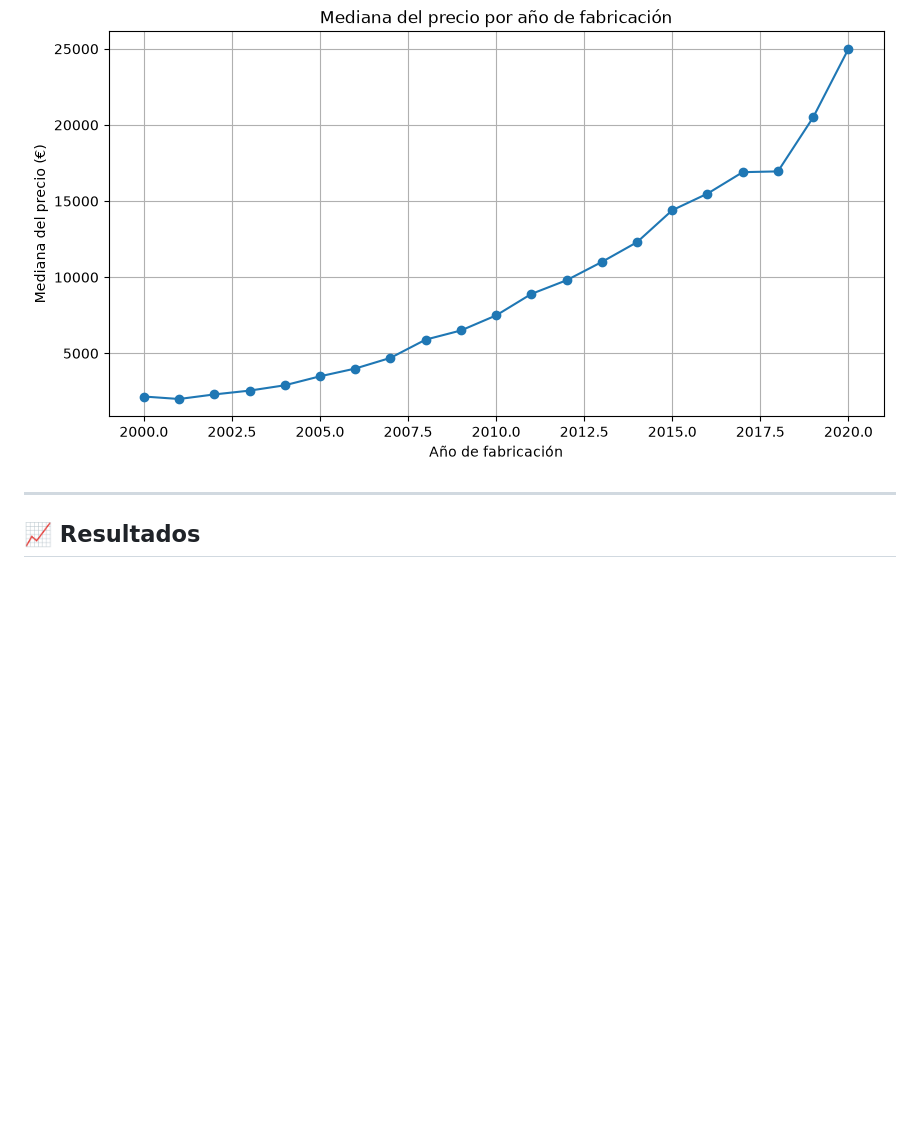
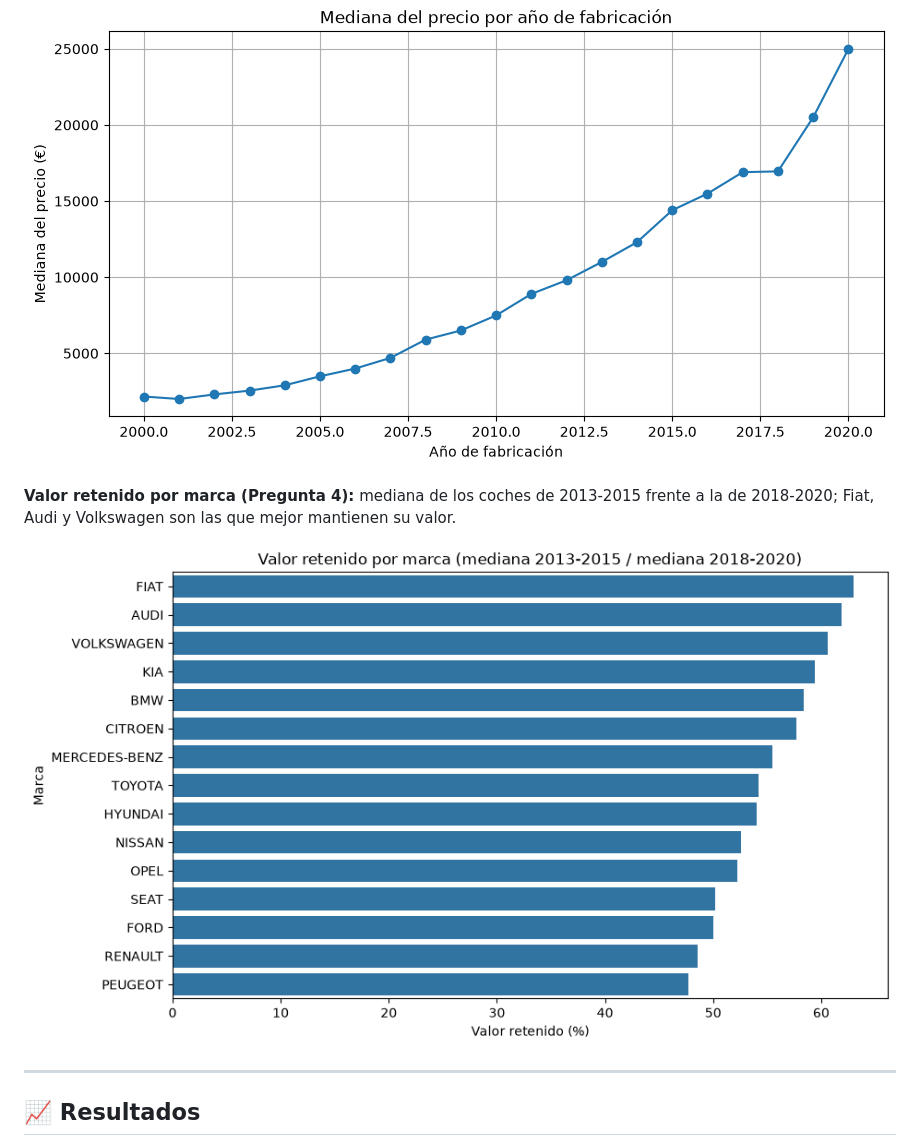
Before and after one commit to rusamen86/tfm-p1-precio-coches, a Markdown page: README.md, the part around the change. Drawn GitHub-style; pictures changed too: outputs/figures/06_valor_retenido_por_marca.png (added); blank space fills up the shorter version.

Commit message:
EDA: pregunta 4 (valor retenido por marca)

```diff
--- a/README.md
+++ b/README.md
@@ -204,6 +204,10 @@ Figuras generadas en notebooks/01_eda.ipynb (se guardan con plt.savefig en outpu
 
 ![Mediana del precio por año de fabricación](outputs/figures/04_mediana_precio_por_anio.png)
 
+**Valor retenido por marca (Pregunta 4):** mediana de los coches de 2013-2015 frente a la de 2018-2020; Fiat, Audi y Volkswagen son las que mejor mantienen su valor.
+
+![Valor retenido por marca](outputs/figures/06_valor_retenido_por_marca.png)
+
 ---
 
 ## 📈 Resultados
```
Also changed, not shown: 1 other file.
